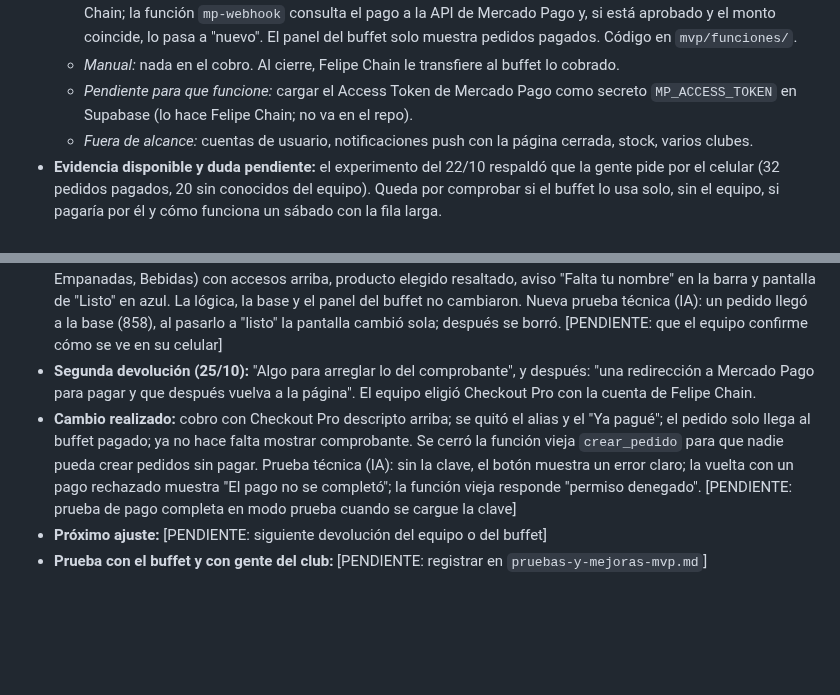
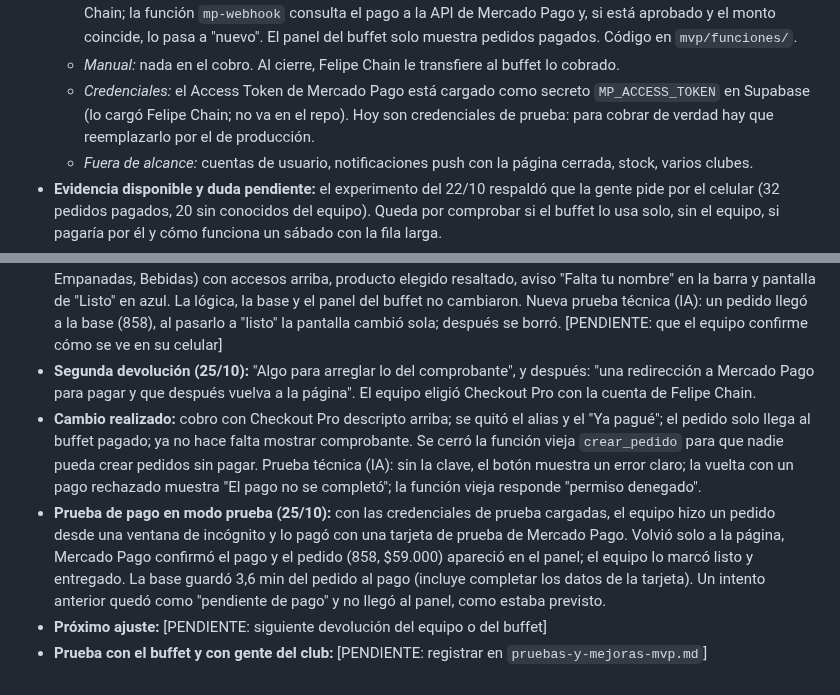
Before and after one commit to felipechain7/product-development-tp, a Markdown page: mvp.md, 2 parts joined by grey strips. GitHub-like rendering; blank space fills up the shorter version.

Commit message:
Registrar la prueba de pago con Mercado Pago en modo prueba
Co-Authored-By: Claude Opus 5.5 <noreply@anthropic.com>

```diff
--- a/mvp.md
+++ b/mvp.md
@@ -13,7 +13,7 @@
   - *Funciona:* pedido con menú real y total automático, código de 3 dígitos sin repetir entre pedidos abiertos, panel del buffet con PIN, estados nuevo → listo → entregado con la hora de cada cambio, aviso en la pantalla de la persona (se actualiza cada 5 segundos y vibra al estar listo), retomar el pedido si se recarga la página, avisos de error si falla la conexión.
   - *Cobro integrado (agregado el 25/10 por decisión del equipo):* la función `crear-pago` calcula el total con el menú del servidor, guarda el pedido como "pendiente de pago" y abre Mercado Pago con la cuenta de Felipe Chain; la función `mp-webhook` consulta el pago a la API de Mercado Pago y, si está aprobado y el monto coincide, lo pasa a "nuevo". El panel del buffet solo muestra pedidos pagados. Código en `mvp/funciones/`.
   - *Manual:* nada en el cobro. Al cierre, Felipe Chain le transfiere al buffet lo cobrado.
-  - *Pendiente para que funcione:* cargar el Access Token de Mercado Pago como secreto `MP_ACCESS_TOKEN` en Supabase (lo hace Felipe Chain; no va en el repo).
+  - *Credenciales:* el Access Token de Mercado Pago está cargado como secreto `MP_ACCESS_TOKEN` en Supabase (lo cargó Felipe Chain; no va en el repo). Hoy son credenciales de prueba: para cobrar de verdad hay que reemplazarlo por el de producción.
   - *Fuera de alcance:* cuentas de usuario, notificaciones push con la página cerrada, stock, varios clubes.
 - **Evidencia disponible y duda pendiente:** el experimento del 22/10 respaldó que la gente pide por el celular (32 pedidos pagados, 20 sin conocidos del equipo). Queda por comprobar si el buffet lo usa solo, sin el equipo, si pagaría por él y cómo funciona un sábado con la fila larga.
 - **Qué medimos:** pedidos hechos sin que intervenga el equipo; minutos del pedido a "listo" y de "listo" a "entregado" (la base guarda las tres horas); si el buffet lo vuelve a usar otro día por su cuenta.
@@ -35,6 +35,7 @@
 - **Devolución concreta que dimos a la IA:** "Funciona todo perfecto; quiero cambiar la estética de la página donde pide el usuario", y después: "tonos más azules, con fondo azul oscuro o negro".
 - **Cambio realizado y resultado de la nueva prueba:** se rediseñó solo la página de quien pide: fondo azul casi negro, acentos azules, títulos tipo estadio, menú agrupado por categorías (Sándwiches, Hamburguesas, Wraps, Empanadas, Bebidas) con accesos arriba, producto elegido resaltado, aviso "Falta tu nombre" en la barra y pantalla de "Listo" en azul. La lógica, la base y el panel del buffet no cambiaron. Nueva prueba técnica (IA): un pedido llegó a la base (858), al pasarlo a "listo" la pantalla cambió sola; después se borró. [PENDIENTE: que el equipo confirme cómo se ve en su celular]
 - **Segunda devolución (25/10):** "Algo para arreglar lo del comprobante", y después: "una redirección a Mercado Pago para pagar y que después vuelva a la página". El equipo eligió Checkout Pro con la cuenta de Felipe Chain.
-- **Cambio realizado:** cobro con Checkout Pro descripto arriba; se quitó el alias y el "Ya pagué"; el pedido solo llega al buffet pagado; ya no hace falta mostrar comprobante. Se cerró la función vieja `crear_pedido` para que nadie pueda crear pedidos sin pagar. Prueba técnica (IA): sin la clave, el botón muestra un error claro; la vuelta con un pago rechazado muestra "El pago no se completó"; la función vieja responde "permiso denegado". [PENDIENTE: prueba de pago completa en modo prueba cuando se cargue la clave]
+- **Cambio realizado:** cobro con Checkout Pro descripto arriba; se quitó el alias y el "Ya pagué"; el pedido solo llega al buffet pagado; ya no hace falta mostrar comprobante. Se cerró la función vieja `crear_pedido` para que nadie pueda crear pedidos sin pagar. Prueba técnica (IA): sin la clave, el botón muestra un error claro; la vuelta con un pago rechazado muestra "El pago no se completó"; la función vieja responde "permiso denegado".
+- **Prueba de pago en modo prueba (25/10):** con las credenciales de prueba cargadas, el equipo hizo un pedido desde una ventana de incógnito y lo pagó con una tarjeta de prueba de Mercado Pago. Volvió solo a la página, Mercado Pago confirmó el pago y el pedido (858, $59.000) apareció en el panel; el equipo lo marcó listo y entregado. La base guardó 3,6 min del pedido al pago (incluye completar los datos de la tarjeta). Un intento anterior quedó como "pendiente de pago" y no llegó al panel, como estaba previsto.
 - **Próximo ajuste:** [PENDIENTE: siguiente devolución del equipo o del buffet]
 - **Prueba con el buffet y con gente del club:** [PENDIENTE: registrar en `pruebas-y-mejoras-mvp.md`]
```
